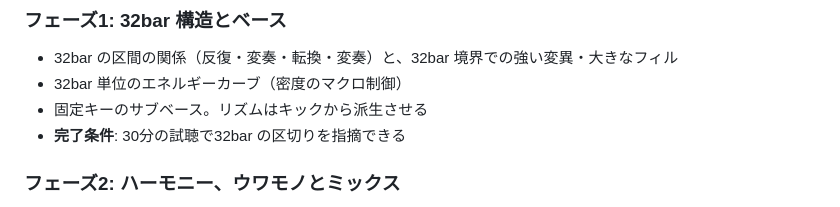
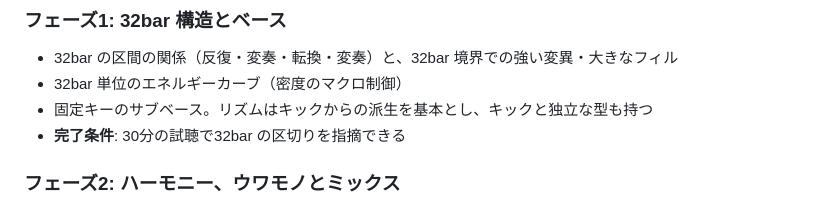
Before and after one commit to Double-oxygeN/rholydd-sequencer, a Markdown page: docs/roadmap.md, the part around the change. Rendered like a GitHub page.

Commit message:
Add octave jumps to the bass, defer glide and allow kick-independent bass rhythms
Co-Authored-By: Claude Opus 5.5 <noreply@anthropic.com>

```diff
--- a/docs/roadmap.md
+++ b/docs/roadmap.md
@@ -20,7 +20,7 @@
 
 - 32bar の区間の関係（反復・変奏・転換・変奏）と、32bar 境界での強い変異・大きなフィル
 - 32bar 単位のエネルギーカーブ（密度のマクロ制御）
-- 固定キーのサブベース。リズムはキックから派生させる
+- 固定キーのサブベース。リズムはキックからの派生を基本とし、キックと独立な型も持つ
 - **完了条件**: 30分の試聴で32bar の区切りを指摘できる
 
 ### フェーズ2: ハーモニー、ウワモノとミックス
```
Also changed, not shown: 1 other file.
